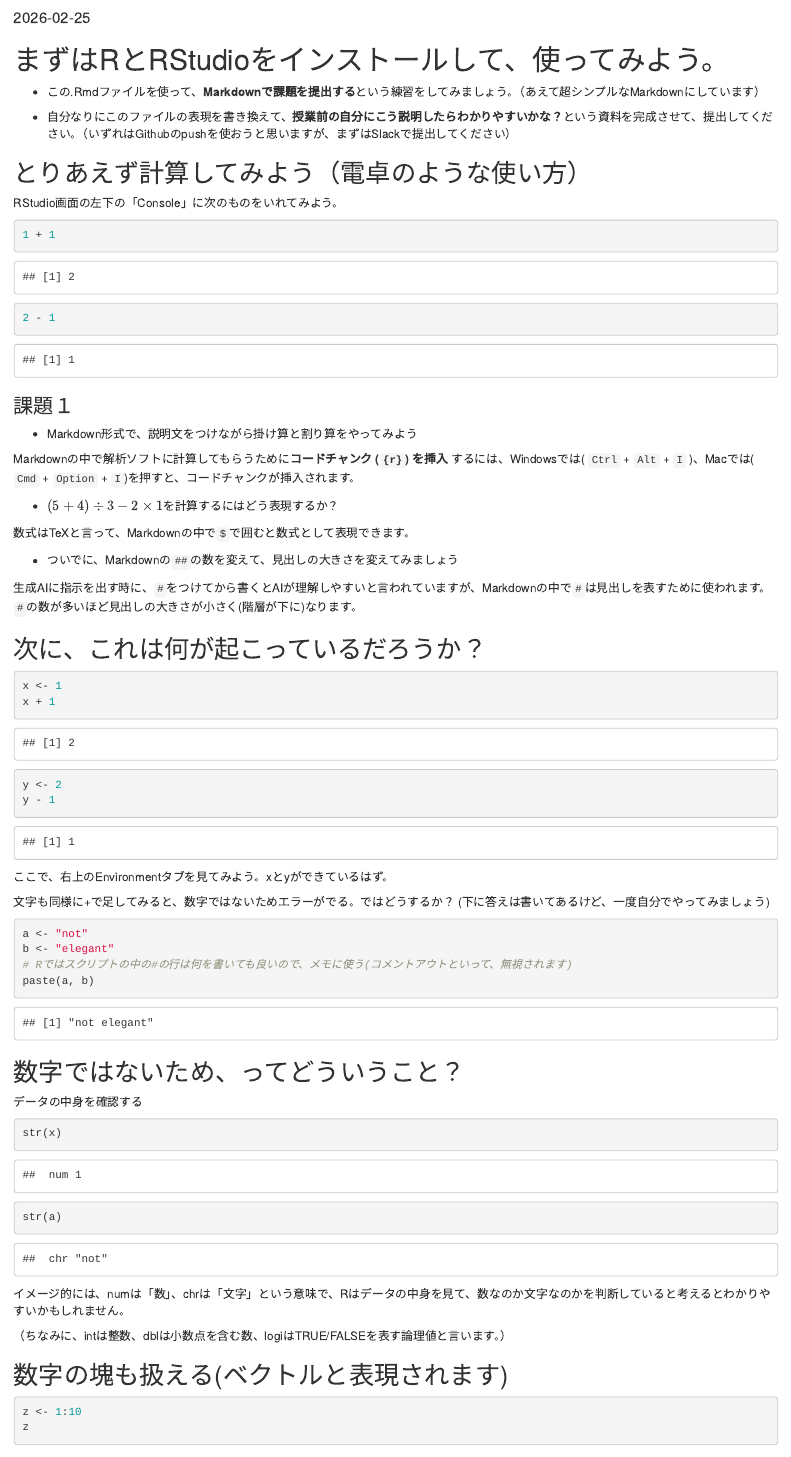
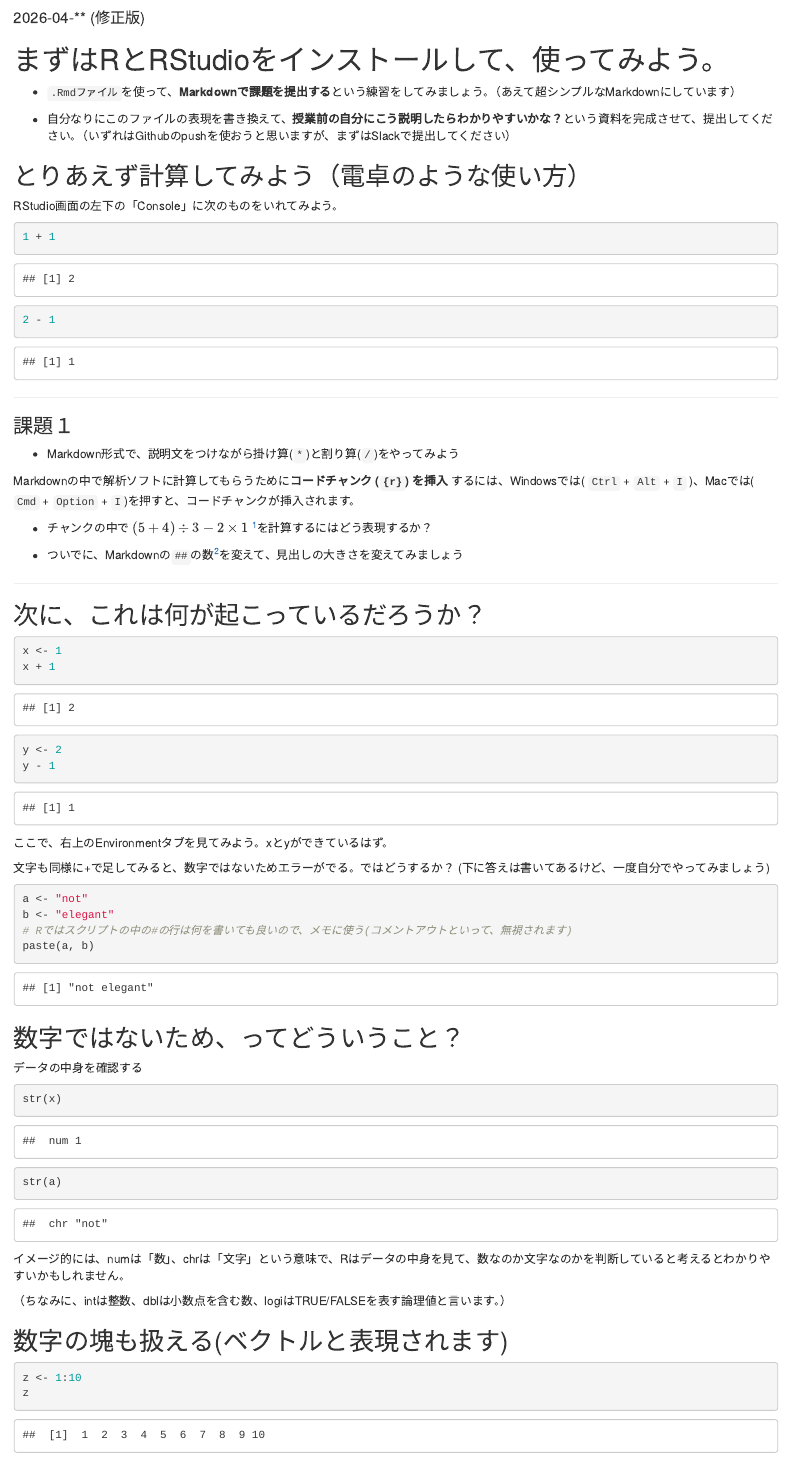
Before and after one commit to DaisukeGaotian/Labo_public, an R Markdown document (materials/2026/calculation_and_markdown.Rmd): the page in a window 1100 px wide, from 90 px down. Rendered offline with R 4.5, knitr and Pandoc, with nearby package versions.

Commit message:
前期課題追加とREADME追記

````diff
--- a/materials/2026/calculation_and_markdown.Rmd
+++ b/materials/2026/calculation_and_markdown.Rmd
@@ -1,7 +1,7 @@
 ---
 title: "Markdownの使い方練習"
 author: "Daisuke Takada"
-date: "2026-02-25"
+date: "2026-04-** (修正版)"
 output: html_document
 ---
 
@@ -11,7 +11,7 @@
 
 # まずはRとRStudioをインストールして、使ってみよう。
 
-- この.Rmdファイルを使って、**Markdownで課題を提出する**という練習をしてみましょう。（あえて超シンプルなMarkdownにしています）
+- `.Rmdファイル`を使って、**Markdownで課題を提出する**という練習をしてみましょう。（あえて超シンプルなMarkdownにしています）
 
 - 自分なりにこのファイルの表現を書き換えて、**授業前の自分にこう説明したらわかりやすいかな？**という資料を完成させて、提出してください。（いずれはGithubのpushを使おうと思いますが、まずはSlackで提出してください）
 
@@ -27,19 +27,23 @@
 2 - 1
 ```
 
+---
+
 ### 課題１
 
--   Markdown形式で、説明文をつけながら掛け算と割り算をやってみよう
+- Markdown形式で、説明文をつけながら掛け算(`*`)と割り算(`/`)をやってみよう
 
 Markdownの中で解析ソフトに計算してもらうために**コードチャンク (`{r}`) を挿入** するには、Windowsでは( `Ctrl` + `Alt` + `I` )、Macでは( `Cmd` + `Option` + `I`)を押すと、コードチャンクが挿入されます。
 
--   $(5+4) \div 3 - 2 \times 1$を計算するにはどう表現するか？
+-   チャンクの中で $(5+4) \div 3 - 2 \times 1$ [^1]を計算するにはどう表現するか？
 
-数式はTeXと言って、Markdownの中で`$`で囲むと数式として表現できます。
+[^1]:参考ですが、数式はTeXと言って、Markdownの中で`$`で囲むと数式として表現できます。
 
--   ついでに、Markdownの`##`の数を変えて、見出しの大きさを変えてみましょう
+-   ついでに、Markdownの`##`の数[^2]を変えて、見出しの大きさを変えてみましょう
 
-生成AIに指示を出す時に、`#`をつけてから書くとAIが理解しやすいと言われていますが、Markdownの中で`#`は見出しを表すために使われます。`#`の数が多いほど見出しの大きさが小さく(階層が下に)なります。
+[^2]:生成AIに指示を出す時に、`#`をつけてから書くとAIが理解しやすいと言われていますが、Markdownの中で`#`は見出しを表すために使われます。`#`の数が多いほど見出しの大きさが小さく(階層が下に)なります。
+
+---
 
 ## 次に、これは何が起こっているだろうか？
 
@@ -71,6 +75,9 @@
 
 ```{r}
 str(x)
+```
+
+```{r}
 str(a)
 ```
 
````
Also changed, not shown: materials/2026/README.md, materials/2026/calculation_and_markdown.Rmd (12 more changed lines).
